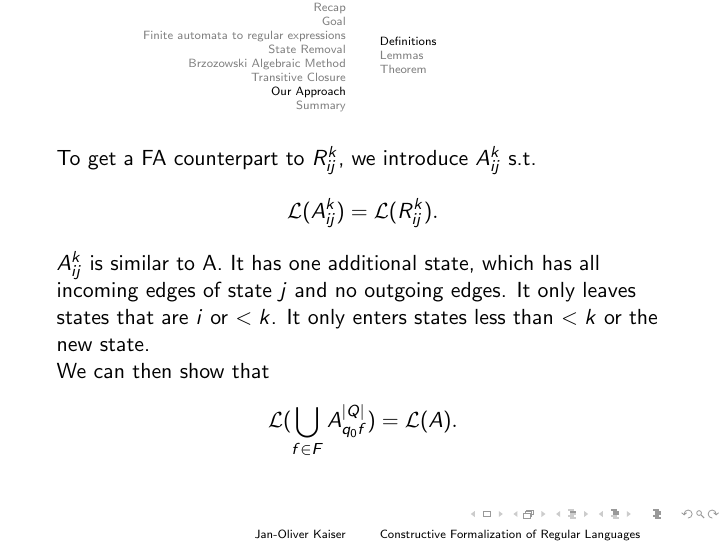
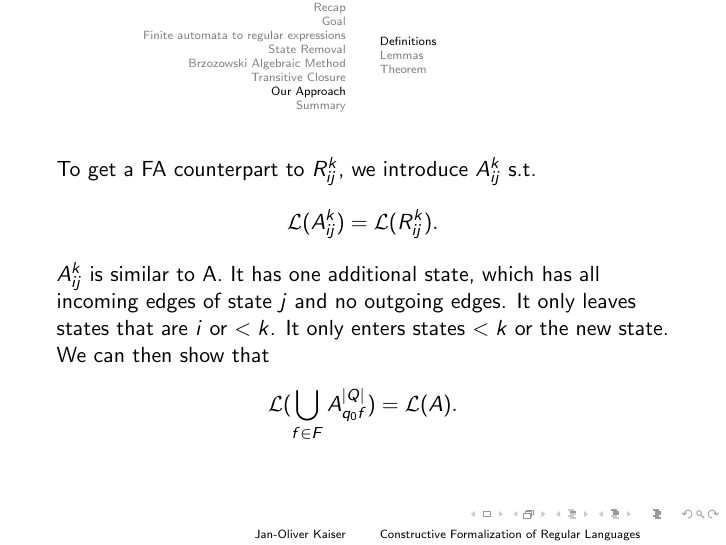
Before and after one commit to Janno/Bachelor-Thesis, LaTeX slides (talks/bsem2/presentation.tex): page 32 of 39. Compiled offline with pdfLaTeX.

Commit message:
bachelor seminar talk #2 update, removed superfl. less than

```diff
--- a/talks/bsem2/presentation.tex
+++ b/talks/bsem2/presentation.tex
@@ -452,7 +452,7 @@
     \[
         \mathcal{L}(A^k_{i j}) = \mathcal{L}(R^k_{i j}).
     \]
-    $A^k_{i j}$ is similar to A. It has one additional state, which has all incoming edges of state $j$ and no outgoing edges. It only leaves states that are $i$ or  $<k$. It only enters states less than $<k$ or the new state.
+    $A^k_{i j}$ is similar to A. It has one additional state, which has all incoming edges of state $j$ and no outgoing edges. It only leaves states that are $i$ or  $<k$. It only enters states $<k$ or the new state.
     \\
     We can then show that
     \[
```
Also changed, not shown: talks/bsem2/presentation.pdf.
